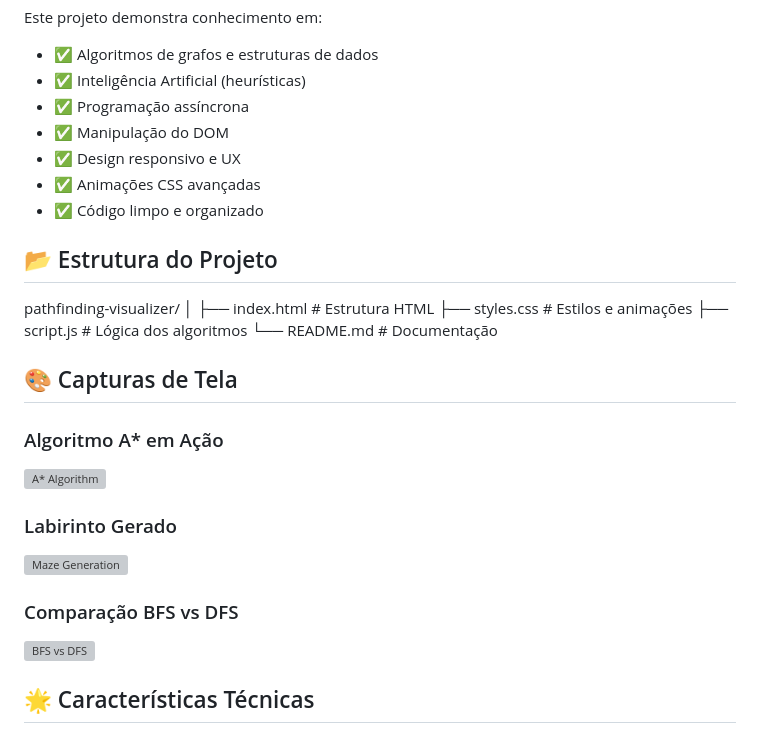
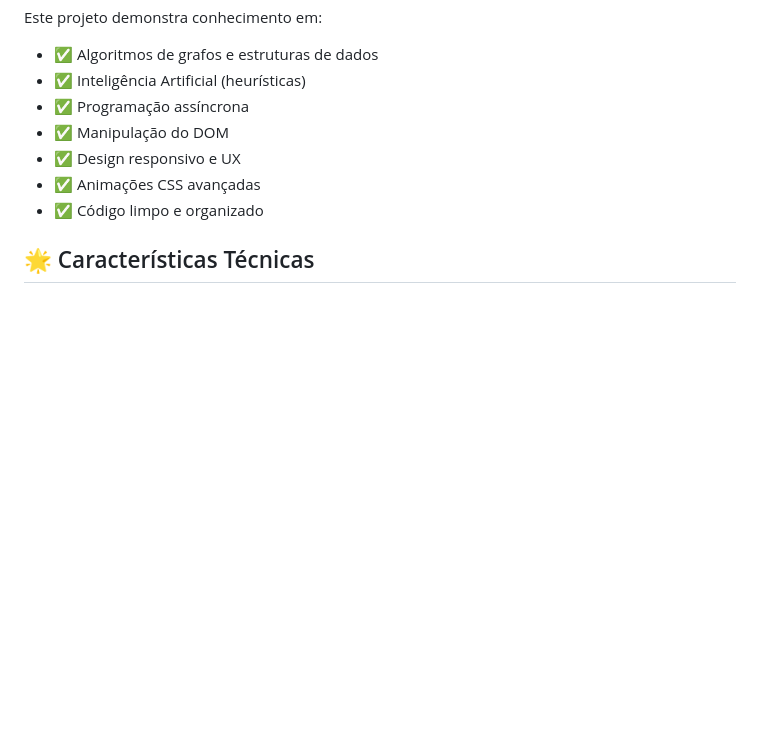
Before and after one commit to AlysonCamargo/Pathfinding-Visualizer, a Markdown page: README.md, the part around the change. Drawn GitHub-style; blank space fills up the shorter version; grey boxes are pictures that could not be loaded.

Commit message:
Segunda versao

```diff
--- a/README.md
+++ b/README.md
@@ -87,26 +87,6 @@ Este projeto demonstra conhecimento em:
 - ✅ Animações CSS avançadas
 - ✅ Código limpo e organizado
 
-## 📂 Estrutura do Projeto
-pathfinding-visualizer/
-│
-├── index.html # Estrutura HTML
-├── styles.css # Estilos e animações
-├── script.js # Lógica dos algoritmos
-└── README.md # Documentação
-
-
-## 🎨 Capturas de Tela
-
-### Algoritmo A* em Ação
-![A* Algorithm](https://via.placeholder.com/600x300?text=A*+Algorithm)
-
-### Labirinto Gerado
-![Maze Generation](https://via.placeholder.com/600x300?text=Maze+Generation)
-
-### Comparação BFS vs DFS
-![BFS vs DFS](https://via.placeholder.com/600x300?text=BFS+vs+DFS)
-
 ## 🌟 Características Técnicas
 
 - **Performance Otimizada**: Animações suaves mesmo com grades grandes
```
